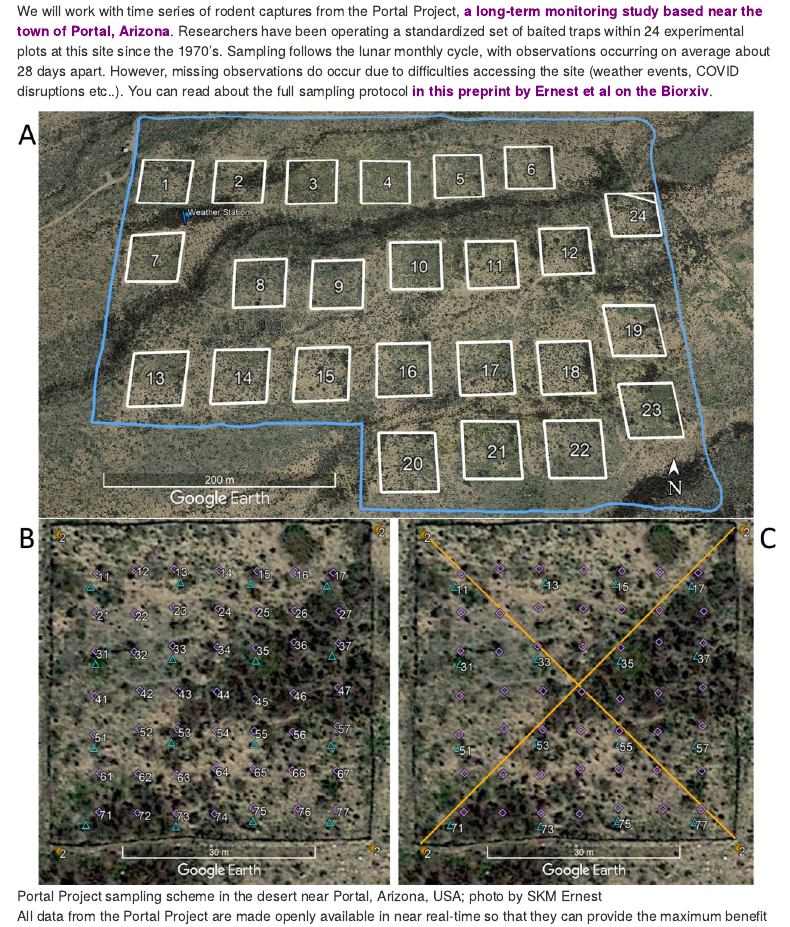
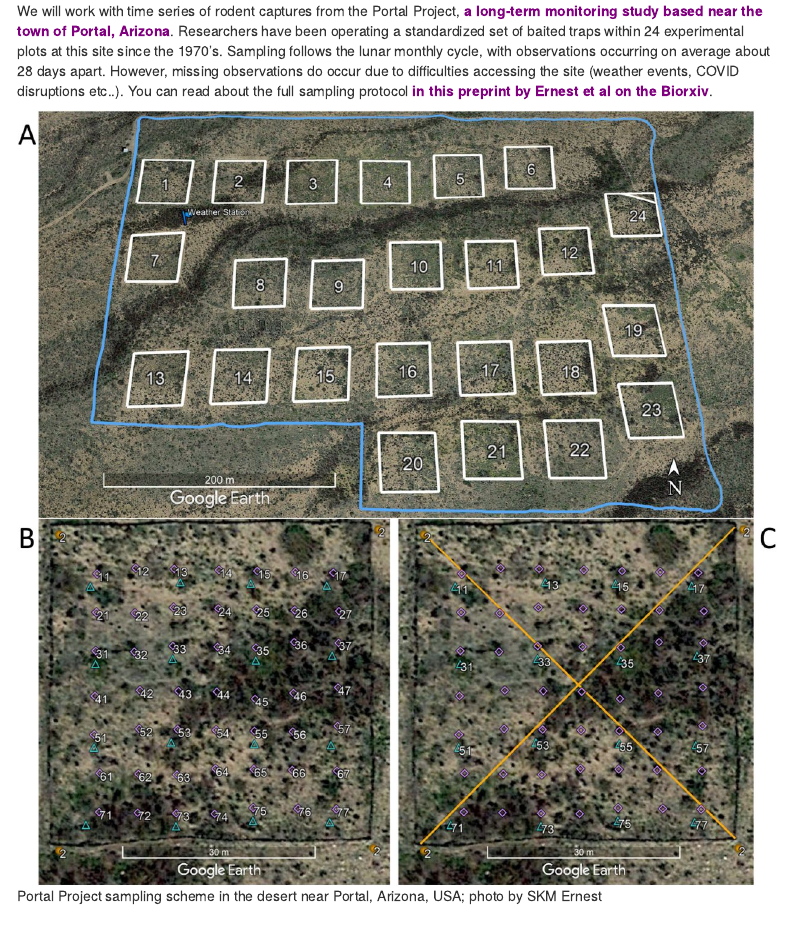
Before and after one commit to nicholasjclark/physalia-forecasting-course, an R Markdown document (day1/tutorial_1_physalia.Rmd): the page in a window 1100 px wide, from 590 px down. Rendered offline with R 4.5, knitr and Pandoc, with nearby package versions; the code is not run, so its results and figures are left out; menus at the side of the page are left out.

Commit message:
update tut

````diff
--- a/day1/tutorial_1_physalia.Rmd
+++ b/day1/tutorial_1_physalia.Rmd
@@ -150,6 +150,7 @@ We will work with time series of rodent captures from the Portal Project, [a lon
 
 ![Portal Project sampling scheme in the desert near Portal, Arizona, USA; photo by SKM Ernest](resources/portal_plots.jpg)
 
+<br>
 All data from the Portal Project are made openly available in near real-time so that they can provide the maximum benefit to scientific research and outreach ([a set of open-source software tools make data readily accessible](https://www.weecology.org/software-projects/portalr/){target="_blank"}). These data are extremely rich, containing monthly counts of rodent captures for >20 species. But rather than accessing the raw data, we will use some data that I have already processed and put into a simple, usable form
 ```{r Access time series data}
 data("portal_data")
@@ -377,7 +378,8 @@ Now onto some modelling! Our first task will be to fit a Generalized Linear Mode
 
 
 ![General structure of hierarchical models; credit to Bayes Rules!, by Johnson, Ott, and Dogucu (2021); reproduced under a Creative Commons Attribution-NonCommercial-ShareAlike 4.0 International License.](resources/partial_pool_diagram.png)
-<br/>
+
+<br>
 Hierarchical (also known as random) effects offer many advantages when modelling data with grouping structures (i.e. multiple species, locations, years etc...). The ability to incorporate these in time series models is a huge advantage over traditional models such as ARIMA or Exponential Smoothing. But before we fit the model, we will need to convert `year` to a factor so that we can use a random effect basis in `mvgam`. See `?smooth.terms` and
 `?smooth.construct.re.smooth.spec` for details about the `re` basis construction that is used by both `mvgam` and `mgcv`
 ```{r model_data, include = FALSE}
````
Also changed, not shown: day1/tutorial_1_physalia_files/figure-html/unnamed-chunk-29-1.png, day1/tutorial_1_physalia_files/figure-html/unnamed-chunk-38-1.png, day1/tutorial_1_physalia_files/figure-html/unnamed-chunk-39-1.png.
